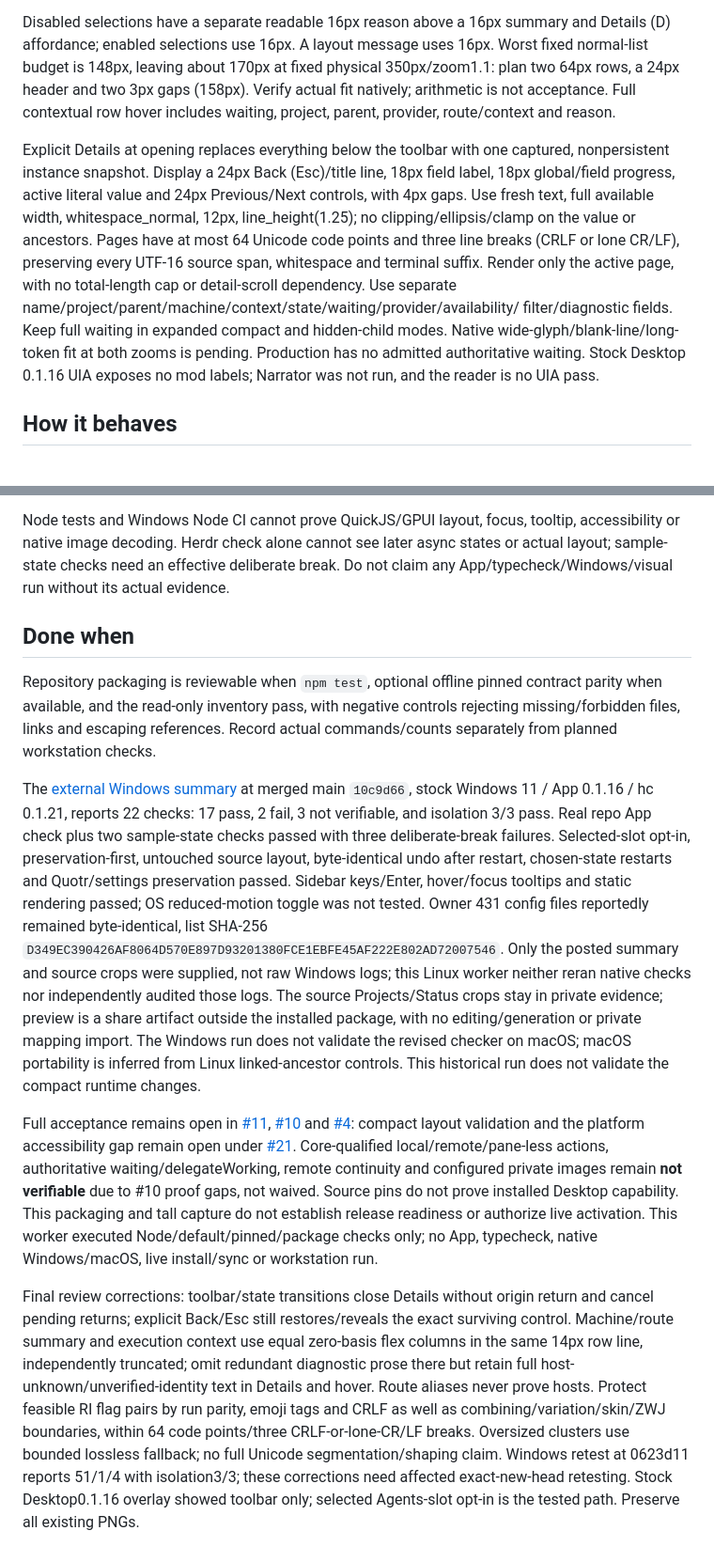
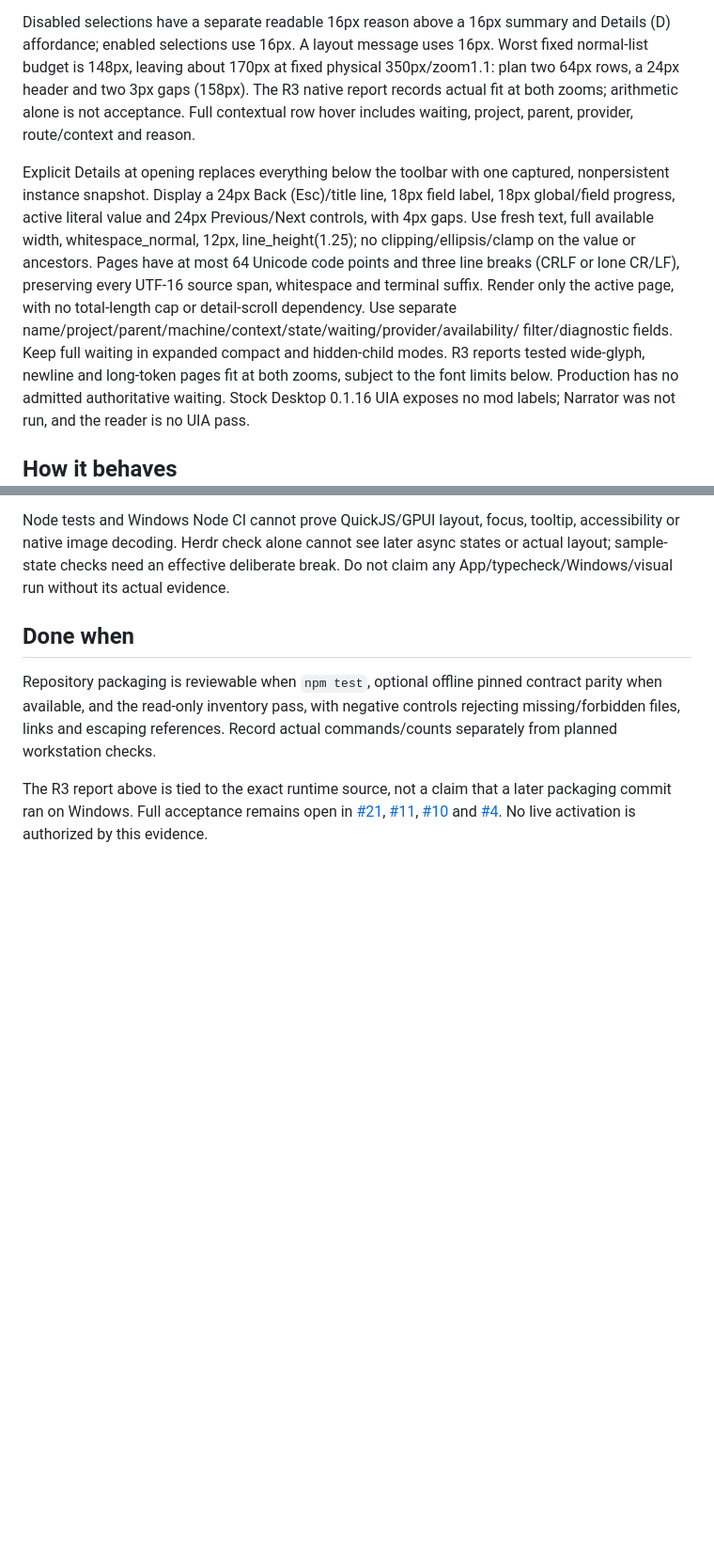
Before and after one commit to crx-lc/herdr-mods, a Markdown page: roster/RECIPE.md, 2 parts joined by grey strips. Shown at 94% size. Rendered like a GitHub page; blank space fills up the shorter version.

Commit message:
Refresh Roster Windows previews and validation notes
Publish neutral production slot crops and document the pinned native evidence,
remaining acceptance gaps, and unchanged runtime scope.

Agent: developer-issue-21, developer, gpt-6.1-terra (low), run be4a2e3

```diff
--- a/roster/RECIPE.md
+++ b/roster/RECIPE.md
@@ -35,7 +32,7 @@ Disabled selections have a separate readable 16px reason above a 16px summary
 and Details (D) affordance; enabled selections use 16px. A layout message uses
 16px. Worst fixed normal-list budget is 148px, leaving about 170px at fixed
 physical 350px/zoom1.1: plan two 64px rows, a 24px header and two 3px gaps (158px).
-Verify actual fit natively; arithmetic is not acceptance. Full contextual row
+The R3 native report records actual fit at both zooms; arithmetic alone is not acceptance. Full contextual row
 hover includes waiting, project, parent, provider, route/context and reason.
 
 Explicit Details at opening replaces everything below the toolbar with one
@@ -48,7 +45,7 @@ or ancestors. Pages have at most 64 Unicode code points and three line breaks
 Render only the active page, with no total-length cap or detail-scroll dependency.
 Use separate name/project/parent/machine/context/state/waiting/provider/availability/
 filter/diagnostic fields. Keep full waiting in expanded compact and hidden-child
-modes. Native wide-glyph/blank-line/long-token fit at both zooms is pending.
+modes. R3 reports tested wide-glyph, newline and long-token pages fit at both zooms, subject to the font limits below.
 Production has no admitted authoritative waiting. Stock Desktop 0.1.16 UIA
 exposes no mod labels; Narrator was not run, and the reader is no UIA pass.
 
@@ -144,42 +136,4 @@ contract parity when available, and the read-only inventory pass, with negative
 controls rejecting missing/forbidden files, links and escaping references. Record
 actual commands/counts separately from planned workstation checks.
 
-The [external Windows summary](https://github.com/crx-lc/herdr-mods/issues/11#issuecomment-7070369048)
-at merged main `10c9d66`, stock Windows 11 / App 0.1.16 / hc 0.1.21, reports
-22 checks: 17 pass, 2 fail, 3 not verifiable, and isolation 3/3 pass. Real repo
-App check plus two sample-state checks passed with three deliberate-break failures.
-Selected-slot opt-in, preservation-first, untouched source layout, byte-identical
-undo after restart, chosen-state restarts and Quotr/settings preservation passed.
-Sidebar keys/Enter, hover/focus tooltips and static rendering passed; OS reduced-motion
-toggle was not tested. Owner 431 config files reportedly remained byte-identical,
-list SHA-256 `D349EC390426AF8064D570E897D93201380FCE1EBFE45AF222E802AD72007546`.
-Only the posted summary and source crops were supplied, not raw Windows logs;
-this Linux worker neither reran native checks nor independently audited those logs.
-The source Projects/Status crops stay in private evidence; preview is a share
-artifact outside the installed package, with no editing/generation or private mapping
-import. The Windows run does not validate the revised checker on macOS; macOS
-portability is inferred from Linux linked-ancestor controls. This historical run does not validate the compact runtime changes.
-
-Full acceptance remains open in [#11](https://github.com/crx-lc/herdr-mods/issues/11),
-[#10](https://github.com/crx-lc/herdr-mods/issues/10) and
-[#4](https://github.com/crx-lc/herdr-mods/issues/4): compact layout validation and the platform accessibility gap remain open under
-[#21](https://github.com/crx-lc/herdr-mods/issues/21).
-Core-qualified local/remote/pane-less actions, authoritative waiting/delegateWorking,
-remote continuity and configured private images remain **not verifiable** due to
-#10 proof gaps, not waived. Source pins do not prove installed Desktop capability.
-This packaging and tall capture do not establish release readiness or authorize
-live activation. This worker executed Node/default/pinned/package checks only;
-no App, typecheck, native Windows/macOS, live install/sync or workstation run.
-
-Final review corrections: toolbar/state transitions close Details without origin
-return and cancel pending returns; explicit Back/Esc still restores/reveals the
-exact surviving control. Machine/route summary and execution context use equal
-zero-basis flex columns in the same 14px row line, independently truncated; omit
-redundant diagnostic prose there but retain full host-unknown/unverified-identity
-text in Details and hover. Route aliases never prove hosts. Protect feasible RI
-flag pairs by run parity, emoji tags and CRLF as well as combining/variation/skin/ZWJ
-boundaries, within 64 code points/three CRLF-or-lone-CR/LF breaks. Oversized clusters
-use bounded lossless fallback; no full Unicode segmentation/shaping claim.
-Windows retest at 0623d11 reports 51/1/4 with isolation3/3; these corrections need
-affected exact-new-head retesting. Stock Desktop0.1.16 overlay showed toolbar only;
-selected Agents-slot opt-in is the tested path. Preserve all existing PNGs.
+The R3 report above is tied to the exact runtime source, not a claim that a later packaging commit ran on Windows. Full acceptance remains open in [#21](https://github.com/crx-lc/herdr-mods/issues/21), [#11](https://github.com/crx-lc/herdr-mods/issues/11), [#10](https://github.com/crx-lc/herdr-mods/issues/10) and [#4](https://github.com/crx-lc/herdr-mods/issues/4). No live activation is authorized by this evidence.
```
Also changed, not shown: other parts of roster/RECIPE.md (+9 -17 lines), README.md (+1 -1 lines), roster/preview-status.png (added), roster/preview.png, 2 other files.
